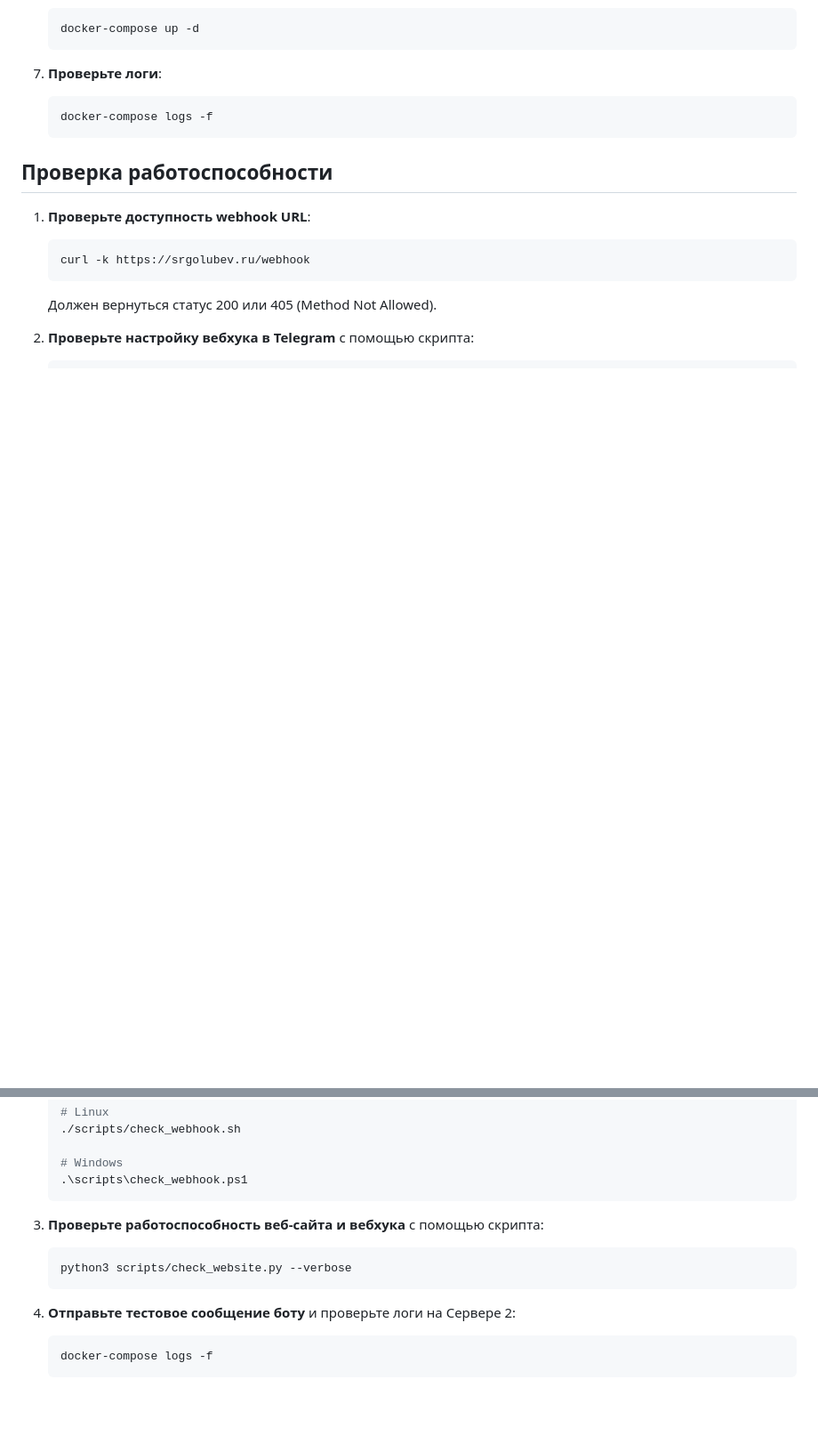
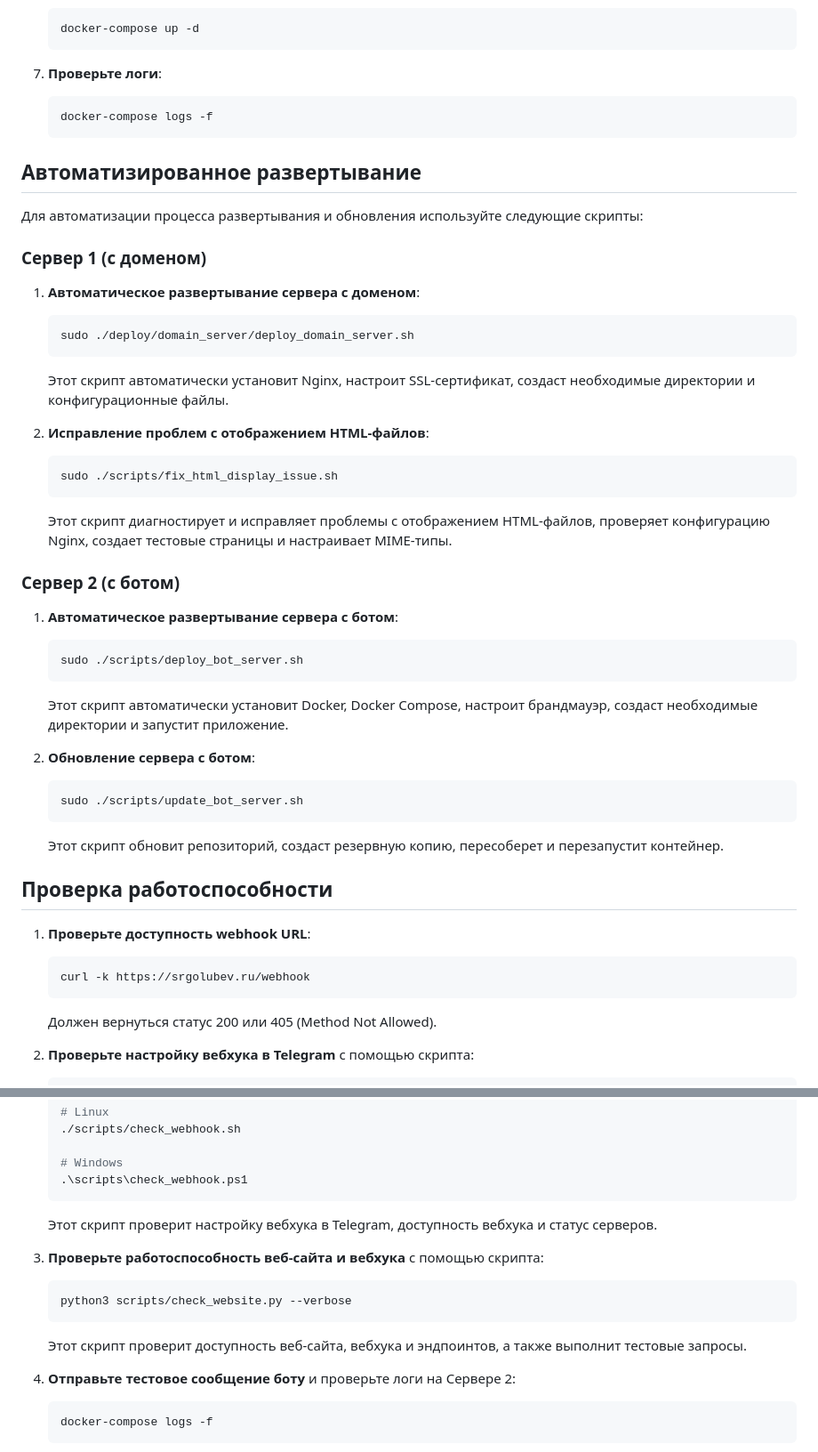
Before and after one commit to srgolubev/SOKbot, a Markdown page: DEPLOYMENT.md, 2 parts joined by grey strips. Shown at 89% size. GitHub-like rendering; blank space fills up the shorter version.

Commit message:
Обновлена документация по развертыванию с информацией о новых скриптах автоматизации

````diff
--- a/DEPLOYMENT.md
+++ b/DEPLOYMENT.md
@@ -79,6 +79,38 @@
    docker-compose logs -f
    ```
 
+## Автоматизированное развертывание
+
+Для автоматизации процесса развертывания и обновления используйте следующие скрипты:
+
+### Сервер 1 (с доменом)
+
+1. **Автоматическое развертывание сервера с доменом**:
+   ```bash
+   sudo ./deploy/domain_server/deploy_domain_server.sh
+   ```
+   Этот скрипт автоматически установит Nginx, настроит SSL-сертификат, создаст необходимые директории и конфигурационные файлы.
+
+2. **Исправление проблем с отображением HTML-файлов**:
+   ```bash
+   sudo ./scripts/fix_html_display_issue.sh
+   ```
+   Этот скрипт диагностирует и исправляет проблемы с отображением HTML-файлов, проверяет конфигурацию Nginx, создает тестовые страницы и настраивает MIME-типы.
+
+### Сервер 2 (с ботом)
+
+1. **Автоматическое развертывание сервера с ботом**:
+   ```bash
+   sudo ./scripts/deploy_bot_server.sh
+   ```
+   Этот скрипт автоматически установит Docker, Docker Compose, настроит брандмауэр, создаст необходимые директории и запустит приложение.
+
+2. **Обновление сервера с ботом**:
+   ```bash
+   sudo ./scripts/update_bot_server.sh
+   ```
+   Этот скрипт обновит репозиторий, создаст резервную копию, пересоберет и перезапустит контейнер.
+
 ## Проверка работоспособности
 
 1. **Проверьте доступность webhook URL**:
@@ -95,11 +127,13 @@
    # Windows
    .\scripts\check_webhook.ps1
    ```
+   Этот скрипт проверит настройку вебхука в Telegram, доступность вебхука и статус серверов.
 
 3. **Проверьте работоспособность веб-сайта и вебхука** с помощью скрипта:
    ```bash
    python3 scripts/check_website.py --verbose
    ```
+   Этот скрипт проверит доступность веб-сайта, вебхука и эндпоинтов, а также выполнит тестовые запросы.
 
 4. **Отправьте тестовое сообщение боту** и проверьте логи на Сервере 2:
    ```bash
````
